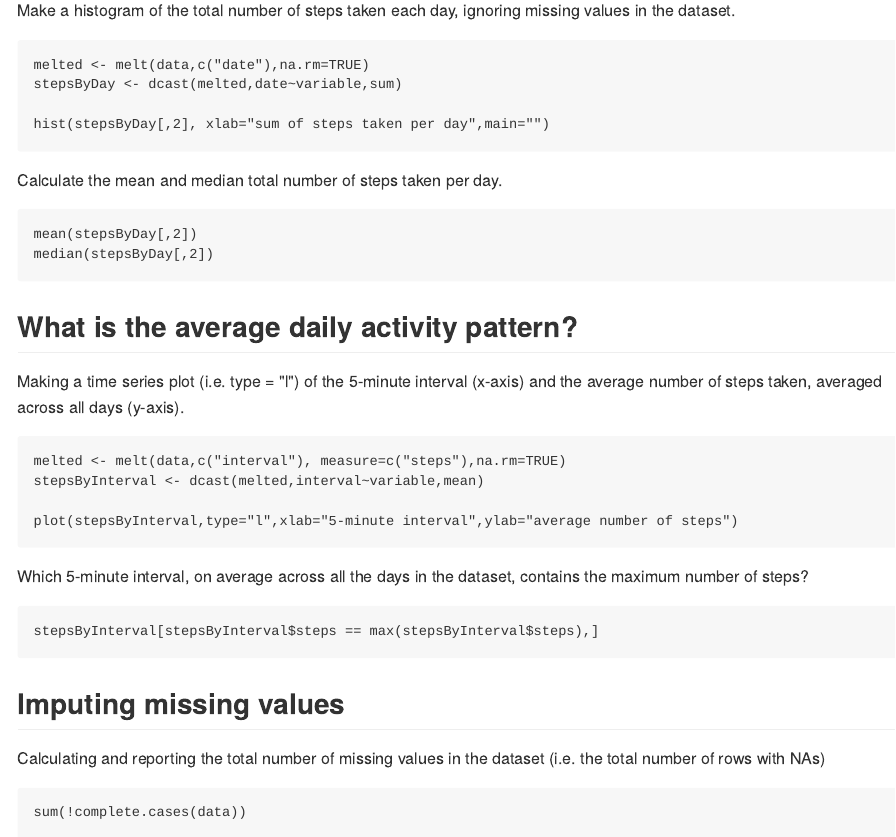
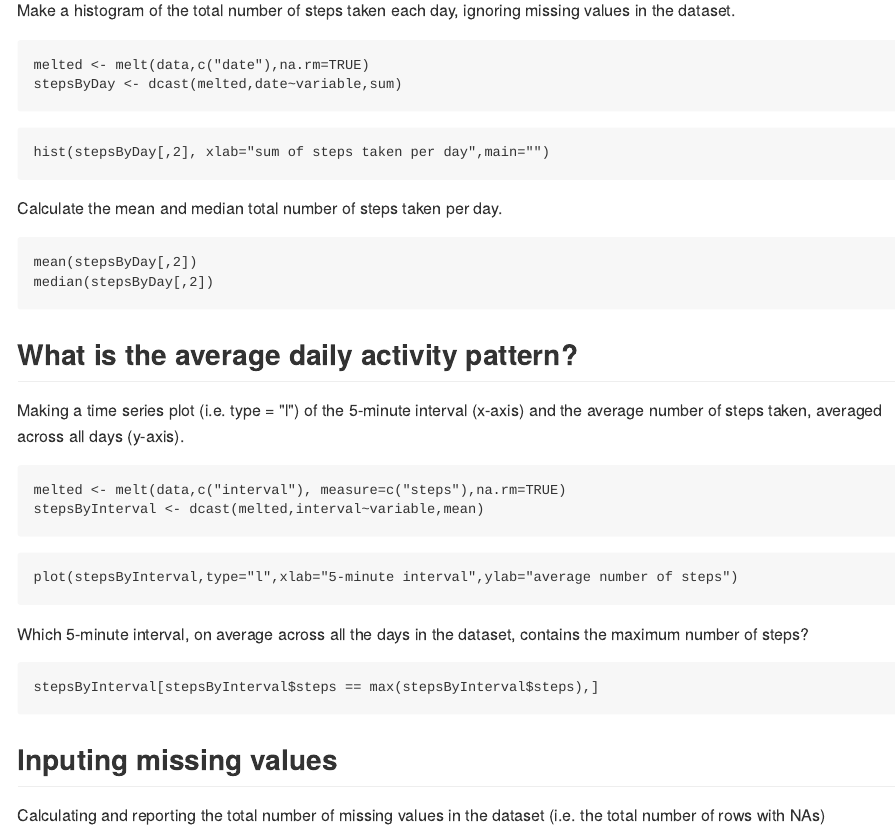
Before and after one commit to orianbreaux/RepData_PeerAssessment1, an R Markdown document (PA1_template.Rmd): the page in a window 1100 px wide, from 380 px down, and a second part further down, joined at a grey line. The pictures show the output file PA1_template.md that the author committed with the source, drawn offline in the style of GitHub; long lines of code are wrapped.

Commit message:
Updating issues

````diff
--- a/PA1_template.Rmd
+++ b/PA1_template.Rmd
@@ -14,7 +14,9 @@ Make a histogram of the total number of steps taken each day, ignoring missing v
 ```{r, echo=TRUE}
 melted <- melt(data,c("date"),na.rm=TRUE)
 stepsByDay <- dcast(melted,date~variable,sum)
+```
 
+```{r}
 hist(stepsByDay[,2], xlab="sum of steps taken per day",main="")
 
 ```
@@ -31,7 +33,8 @@ Making a time series plot (i.e. type = "l") of the 5-minute interval (x-axis) an
 ```{r, echo=TRUE}
 melted <- melt(data,c("interval"), measure=c("steps"),na.rm=TRUE)
 stepsByInterval <- dcast(melted,interval~variable,mean)
-
+```
+```{r plot}
 plot(stepsByInterval,type="l",xlab="5-minute interval",ylab="average number of steps")
 ```
 
@@ -40,7 +43,7 @@ Which 5-minute interval, on average across all the days in the dataset, contains
 stepsByInterval[stepsByInterval$steps == max(stepsByInterval$steps),]
 ```
 
-## Imputing missing values
+## Inputing missing values
 Calculating and reporting the total number of missing values in the dataset (i.e. the total number of rows with NAs)
 
 ```{r,echo=TRUE}
````
Also changed, not shown: PA1_template.html, PA1_template.md, figure/hist.png (added), figure/plot.png (added), figure/unnamed-chunk-3.png (added), figure/xyplot.png (added), PA1_template.Rmd (7 more changed lines).
